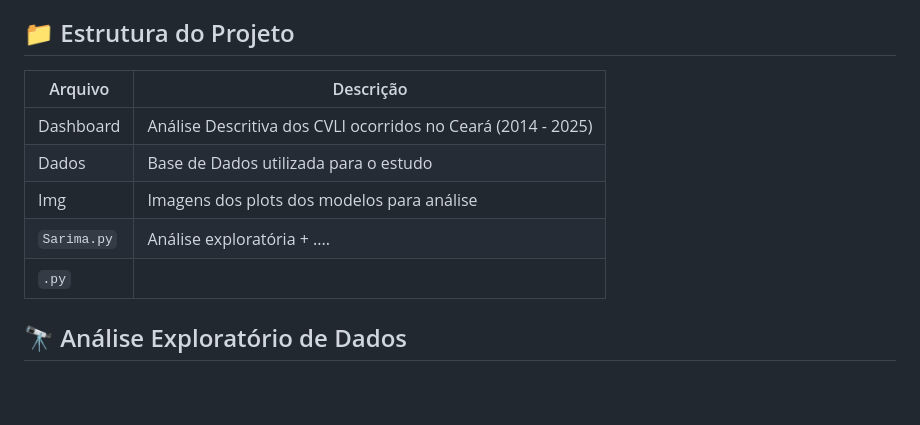
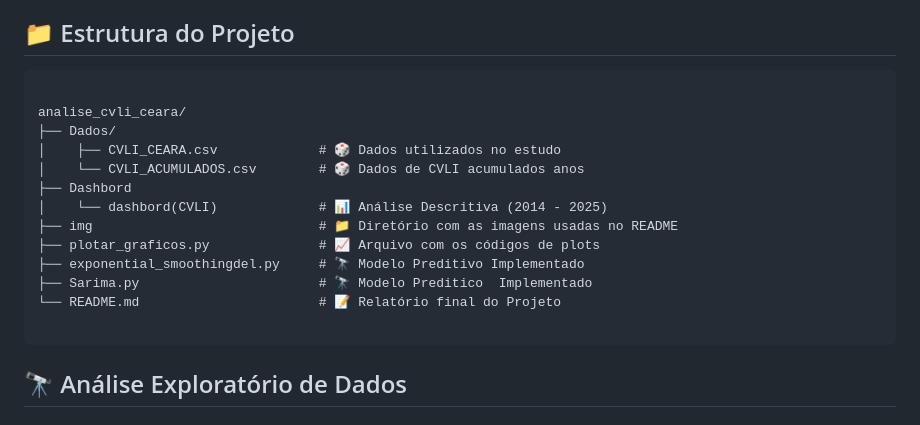
Before and after one commit to lucasvinisan/CVLI-CEARA-2014---2025-, a Markdown page: README.md, the part around the change. GitHub-like rendering; blank space fills up the shorter version.

Commit message:
Enviando alterações na estrutura do projeto e no arquivo readme.md

````diff
--- a/README.md
+++ b/README.md
@@ -22,13 +22,23 @@
 
 ## 📁 Estrutura do Projeto
 
-| Arquivo | Descrição |
-|---------|-----------|
-|Dashboard | Análise Descritiva dos CVLI ocorridos no Ceará (2014 - 2025) |
-|Dados | Base de Dados utilizada para o estudo |
-| Img | Imagens dos plots dos modelos para análise|
-| `Sarima.py` | Análise exploratória + .... |
-| `.py` |  |
+```
+
+analise_cvli_ceara/
+├── Dados/
+│    ├── CVLI_CEARA.csv             # 🎲 Dados utilizados no estudo
+│    └── CVLI_ACUMULADOS.csv        # 🎲 Dados de CVLI acumulados anos
+├── Dashbord
+│    └── dashbord(CVLI)             # 📊 Análise Descritiva (2014 - 2025)
+├── img                             # 📁 Diretório com as imagens usadas no README
+├── plotar_graficos.py              # 📈 Arquivo com os códigos de plots
+├── exponential_smoothingdel.py     # 🔭 Modelo Preditivo Implementado
+├── Sarima.py                       # 🔭 Modelo Preditico  Implementado
+└── README.md                       # 📝 Relatório final do Projeto
+
+```
+
+
 
 
 ## 🔭  Análise Exploratório de Dados
````
